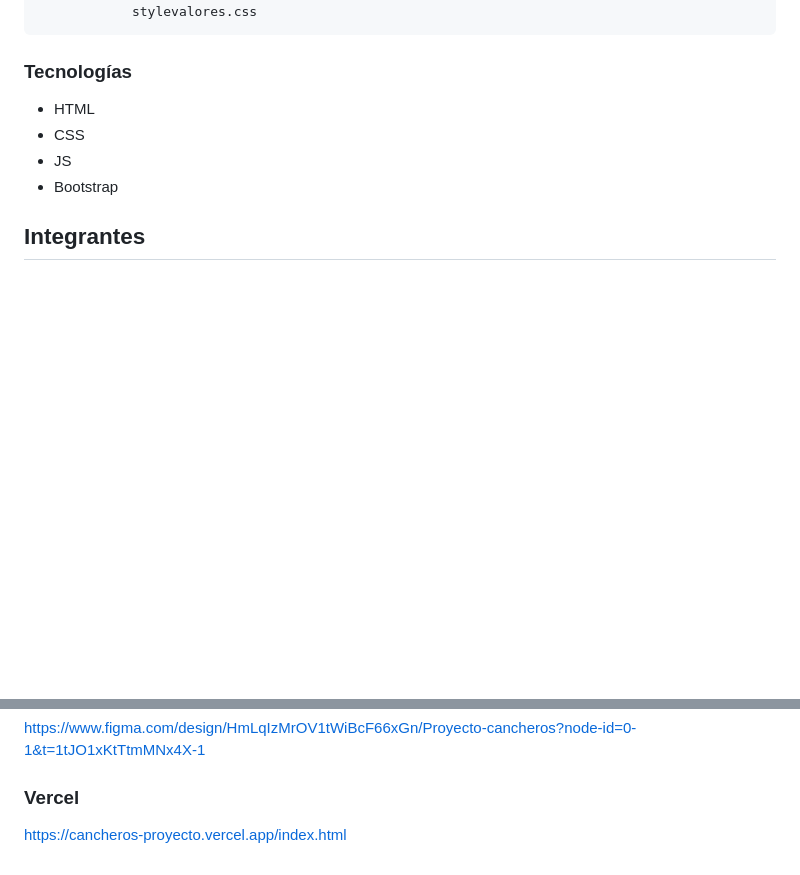
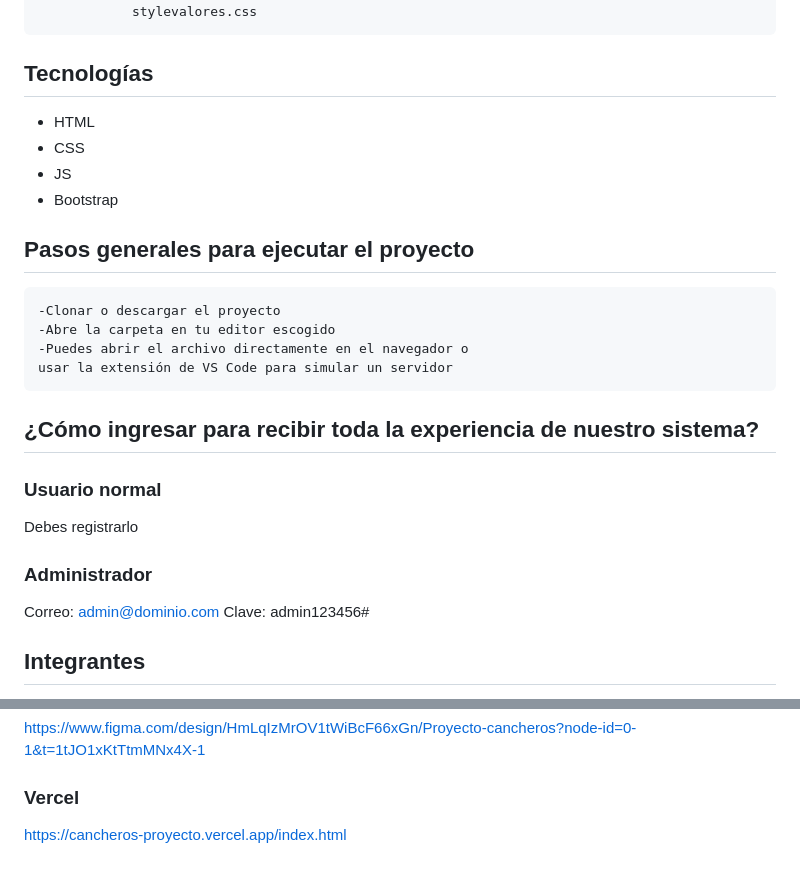
Before and after one commit to Dylanfelipe01/Cancheros_Proyecto, a Markdown page: README.md, 2 parts joined by grey strips. Drawn GitHub-style; blank space fills up the shorter version.

Commit message:
Revise README structure and add execution steps
Updated formatting and added general execution steps for the project in the README.

````diff
--- a/README.md
+++ b/README.md
@@ -98,11 +98,27 @@ Aplicación web para la gestión y reserva de canchas de fútbol sintéticas, co
             stylevalores.css
 ```
 
-### Tecnologías
+## Tecnologías
 - HTML
 - CSS
 - JS
 - Bootstrap
+
+## Pasos generales para ejecutar el proyecto
+```
+-Clonar o descargar el proyecto
+-Abre la carpeta en tu editor escogido
+-Puedes abrir el archivo directamente en el navegador o
+usar la extensión de VS Code para simular un servidor
+```
+
+## ¿Cómo ingresar para recibir toda la experiencia de nuestro sistema?
+### Usuario normal
+Debes registrarlo
+
+### Administrador
+Correo: admin@dominio.com
+Clave: admin123456#
 
 ## Integrantes
 - Kevin Soto
@@ -118,4 +134,4 @@ https://trello.com/invite/b/6a60ff4919279d93008b89b5/ATTI76673b0faa30ff1b07866d8
 https://www.figma.com/design/HmLqIzMrOV1tWiBcF66xGn/Proyecto-cancheros?node-id=0-1&t=1tJO1xKtTtmMNx4X-1
 
 ### Vercel
-https://cancheros-proyecto.vercel.app/index.html
+[https://cancheros-proyecto.vercel.app/index.html](https://cancheros-proyecto.vercel.app/index.html)
````
